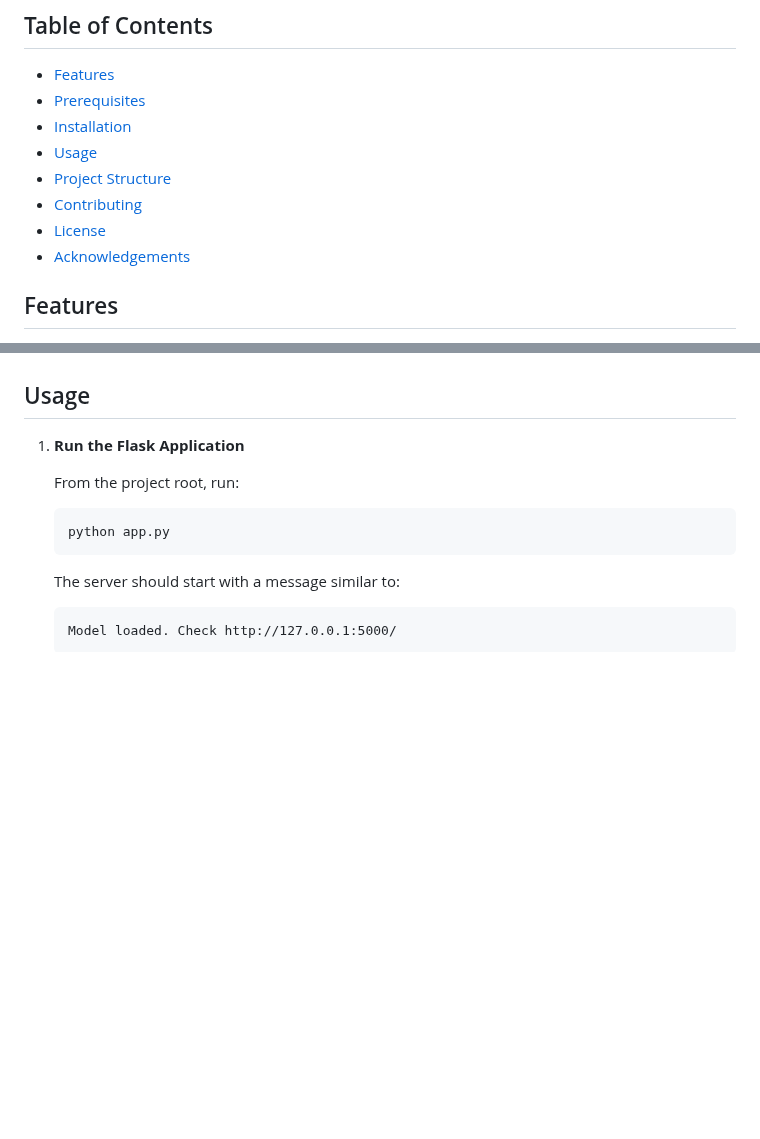
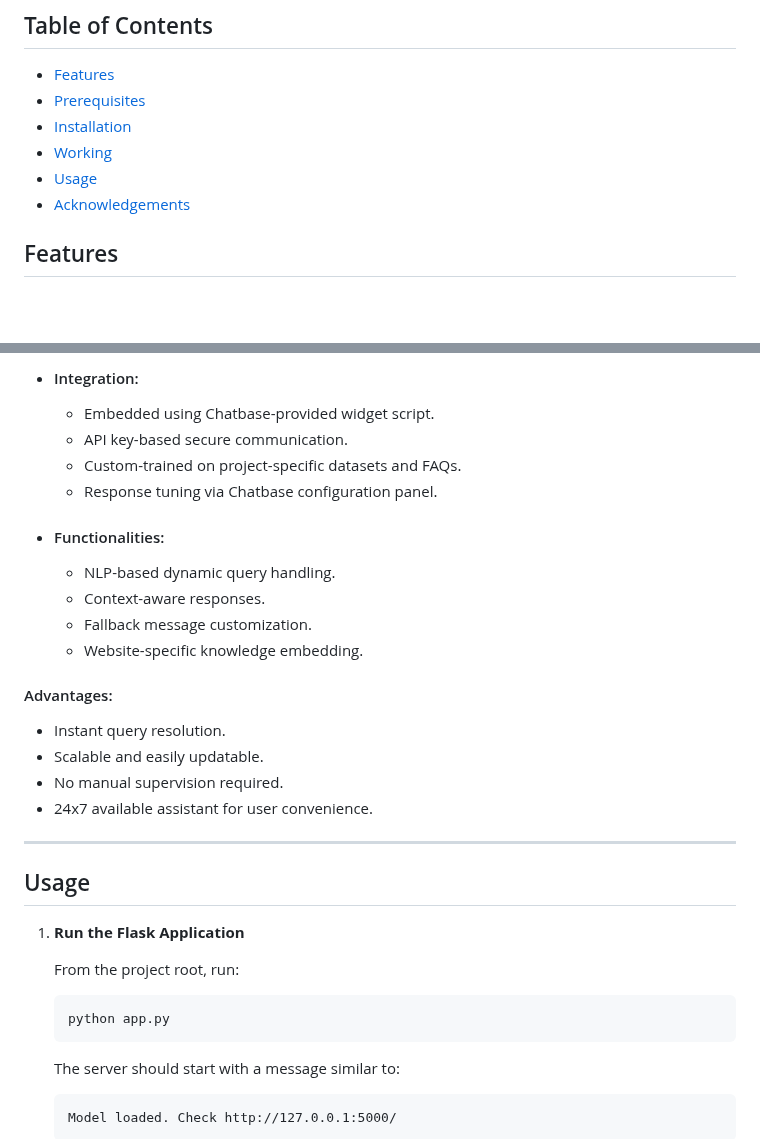
Before and after one commit to Optimized-Brain/Autonomous-Agricultural-Bot-with-Real-time-Dashboard-and-AI-Support, a Markdown page: README.md, 2 parts joined by grey strips. GitHub-like rendering; blank space fills up the shorter version.

```diff
--- a/README.md
+++ b/README.md
@@ -8,10 +8,8 @@ A Flask-based web dashboard that uses deep learning to classify plant diseases f
 - [Features](#features)
 - [Prerequisites](#prerequisites)
 - [Installation](#installation)
+- [Working](#working)
 - [Usage](#usage)
-- [Project Structure](#project-structure)
-- [Contributing](#contributing)
-- [License](#license)
 - [Acknowledgements](#acknowledgements)
 
 ## Features
@@ -82,3 +192,23 @@ Ensure that you have the following installed:
+- #### Integration:
+  - Embedded using Chatbase-provided widget script.
+  - API key-based secure communication.
+  - Custom-trained on project-specific datasets and FAQs.
+  - Response tuning via Chatbase configuration panel.
+
+- #### Functionalities:
+  - NLP-based dynamic query handling.
+  - Context-aware responses.
+  - Fallback message customization.
+  - Website-specific knowledge embedding.
+
+
+#### Advantages:
+- Instant query resolution.
+- Scalable and easily updatable.
+- No manual supervision required.
+- 24x7 available assistant for user convenience.
+
+---
 
 ## Usage
 
```
Also changed, not shown: other parts of README.md (+119 -7 lines).
